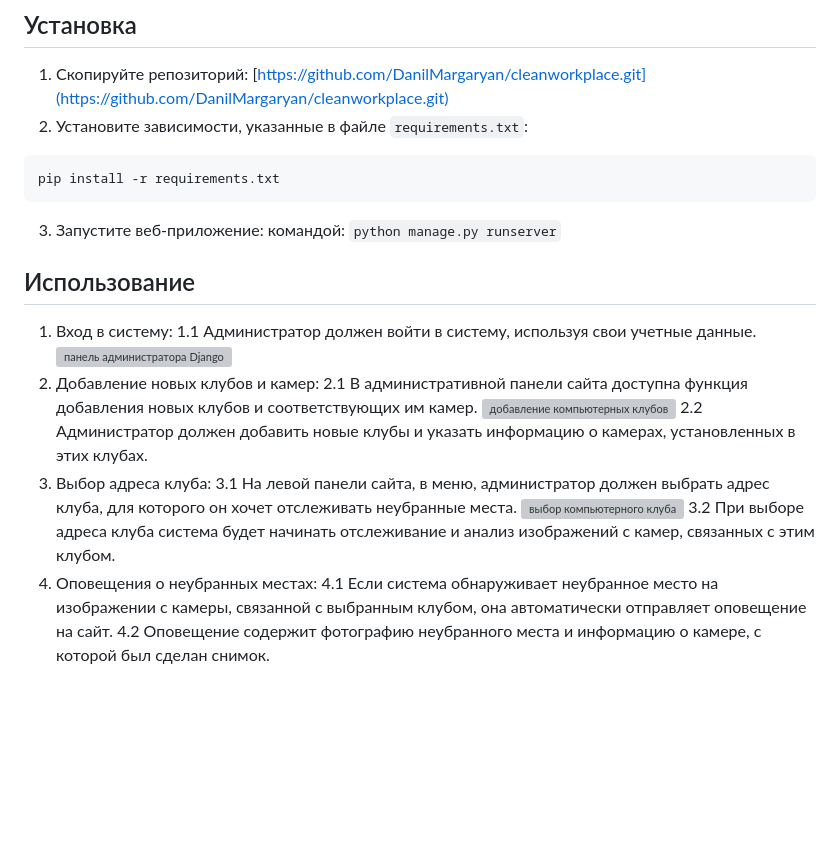
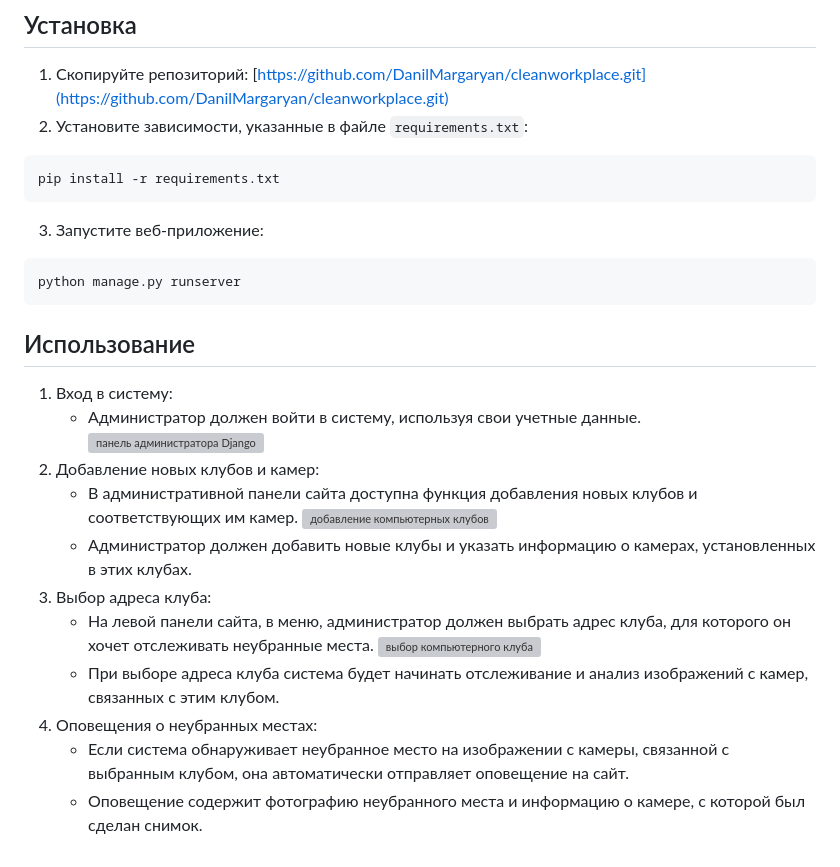
Before and after one commit to AzekAriman/cleanworkplace, a Markdown page: README.md, the part around the change. GitHub-like rendering; blank space fills up the shorter version; grey boxes are pictures that could not be loaded.

````diff
--- a/README.md
+++ b/README.md
@@ -10,20 +10,21 @@
 pip install -r requirements.txt
 ```
 3. Запустите веб-приложение:
-командой: `python manage.py runserver`
-
+```python
+python manage.py runserver
+```
 ## Использование
 1. Вход в систему:
-    1.1 Администратор должен войти в систему, используя свои учетные данные.
+    * Администратор должен войти в систему, используя свои учетные данные.
     ![панель администратора Django](cleanworkplace/club/static/club/images/AdminDjango.png)
-2. Добавление новых клубов и камер:
-    2.1 В административной панели сайта доступна функция добавления новых клубов и соответствующих им камер.
+3. Добавление новых клубов и камер:
+    * В административной панели сайта доступна функция добавления новых клубов и соответствующих им камер.
     ![добавление компьютерных клубов](cleanworkplace/club/static/club/images/AddClub.png)
-    2.2 Администратор должен добавить новые клубы и указать информацию о камерах, установленных в этих клубах.
-3. Выбор адреса клуба:
-    3.1 На левой панели сайта, в меню, администратор должен выбрать адрес клуба, для которого он хочет отслеживать неубранные места.
+    * Администратор должен добавить новые клубы и указать информацию о камерах, установленных в этих клубах.
+4. Выбор адреса клуба:
+    * На левой панели сайта, в меню, администратор должен выбрать адрес клуба, для которого он хочет отслеживать неубранные места.
     ![выбор компьютерного клуба](cleanworkplace/club/static/club/images/SelectClub.png)
-    3.2 При выборе адреса клуба система будет начинать отслеживание и анализ изображений с камер, связанных с этим клубом.
-4. Оповещения о неубранных местах:
-    4.1 Если система обнаруживает неубранное место на изображении с камеры, связанной с выбранным клубом, она автоматически отправляет оповещение на сайт.
-    4.2 Оповещение содержит фотографию неубранного места и информацию о камере, с которой был сделан снимок.
+    * При выборе адреса клуба система будет начинать отслеживание и анализ изображений с камер, связанных с этим клубом.
+5. Оповещения о неубранных местах:
+    * Если система обнаруживает неубранное место на изображении с камеры, связанной с выбранным клубом, она автоматически отправляет оповещение на сайт.
+    * Оповещение содержит фотографию неубранного места и информацию о камере, с которой был сделан снимок.
````
